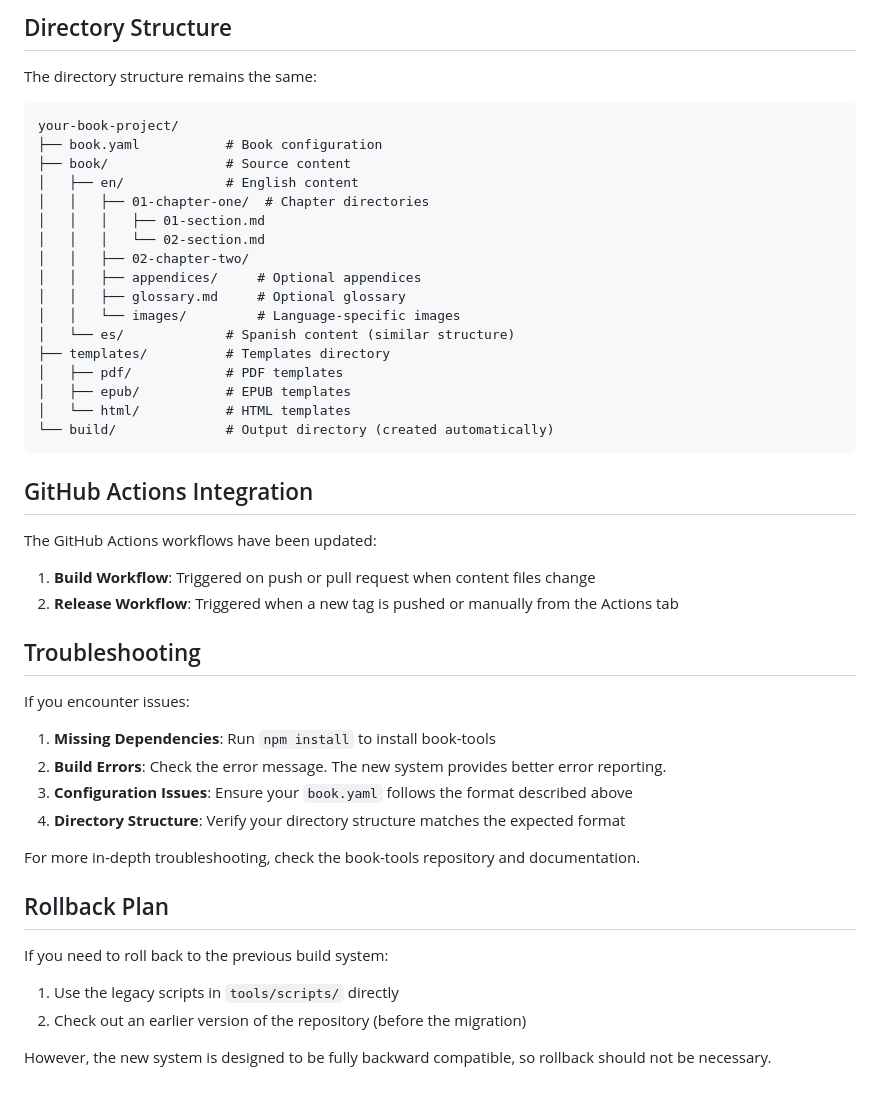
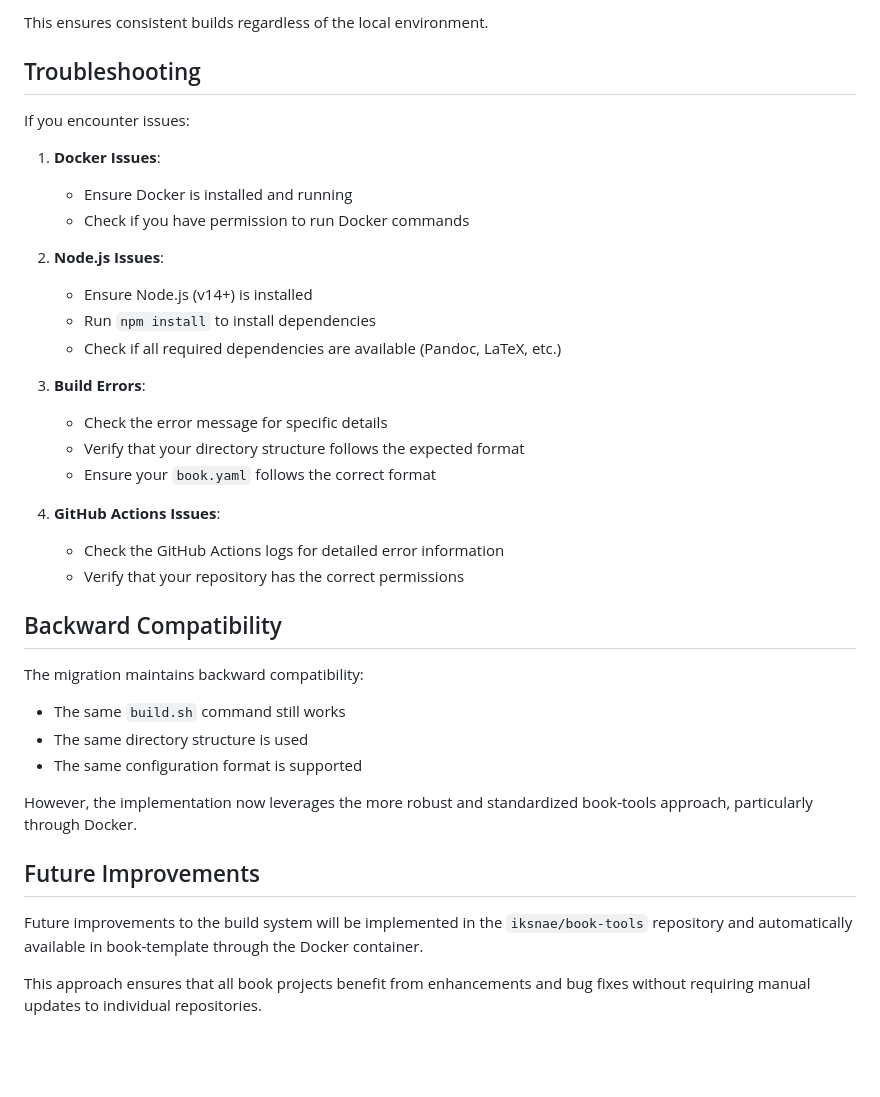
Before and after one commit to iksnae/book-template, a Markdown page: docs/MIGRATION_GUIDE.md, the part around one of its changes. Rendered like a GitHub page; blank space fills up the shorter version.

````diff
--- a/docs/MIGRATION_GUIDE.md
+++ b/docs/MIGRATION_GUIDE.md
@@ -137,50 +152,39 @@ formats:
-## Directory Structure
-
-The directory structure remains the same:
-
-```
-your-book-project/
-├── book.yaml           # Book configuration
-├── book/               # Source content
-│   ├── en/             # English content
-│   │   ├── 01-chapter-one/  # Chapter directories
-│   │   │   ├── 01-section.md
-│   │   │   └── 02-section.md
-│   │   ├── 02-chapter-two/
-│   │   ├── appendices/     # Optional appendices
-│   │   ├── glossary.md     # Optional glossary
-│   │   └── images/         # Language-specific images
-│   └── es/             # Spanish content (similar structure)
-├── templates/          # Templates directory
-│   ├── pdf/            # PDF templates
-│   ├── epub/           # EPUB templates
-│   └── html/           # HTML templates
-└── build/              # Output directory (created automatically)
-```
-
-## GitHub Actions Integration
-
-The GitHub Actions workflows have been updated:
-
-1. **Build Workflow**: Triggered on push or pull request when content files change
-2. **Release Workflow**: Triggered when a new tag is pushed or manually from the Actions tab
+This ensures consistent builds regardless of the local environment.
 
 ## Troubleshooting
 
 If you encounter issues:
 
-1. **Missing Dependencies**: Run `npm install` to install book-tools
-2. **Build Errors**: Check the error message. The new system provides better error reporting.
-3. **Configuration Issues**: Ensure your `book.yaml` follows the format described above
-4. **Directory Structure**: Verify your directory structure matches the expected format
+1. **Docker Issues**:
+   - Ensure Docker is installed and running
+   - Check if you have permission to run Docker commands
 
-For more in-depth troubleshooting, check the book-tools repository and documentation.
+2. **Node.js Issues**:
+   - Ensure Node.js (v14+) is installed
+   - Run `npm install` to install dependencies
+   - Check if all required dependencies are available (Pandoc, LaTeX, etc.)
 
-## Rollback Plan
+3. **Build Errors**:
+   - Check the error message for specific details
+   - Verify that your directory structure follows the expected format
+   - Ensure your `book.yaml` follows the correct format
 
-If you need to roll back to the previous build system:
+4. **GitHub Actions Issues**:
+   - Check the GitHub Actions logs for detailed error information
+   - Verify that your repository has the correct permissions
 
-1. Use the legacy scripts in `tools/scripts/` directly
-2. Check out an earlier version of the repository (before the migration)
+## Backward Compatibility
 
-However, the new system is designed to be fully backward compatible, so rollback should not be necessary.
+The migration maintains backward compatibility:
+
+- The same `build.sh` command still works
+- The same directory structure is used
+- The same configuration format is supported
+
+However, the implementation now leverages the more robust and standardized book-tools approach, particularly through Docker.
+
+## Future Improvements
+
+Future improvements to the build system will be implemented in the `iksnae/book-tools` repository and automatically available in book-template through the Docker container.
+
+This approach ensures that all book projects benefit from enhancements and bug fixes without requiring manual updates to individual repositories.
````
Also changed, not shown: other parts of docs/MIGRATION_GUIDE.md (+102 -87 lines).
